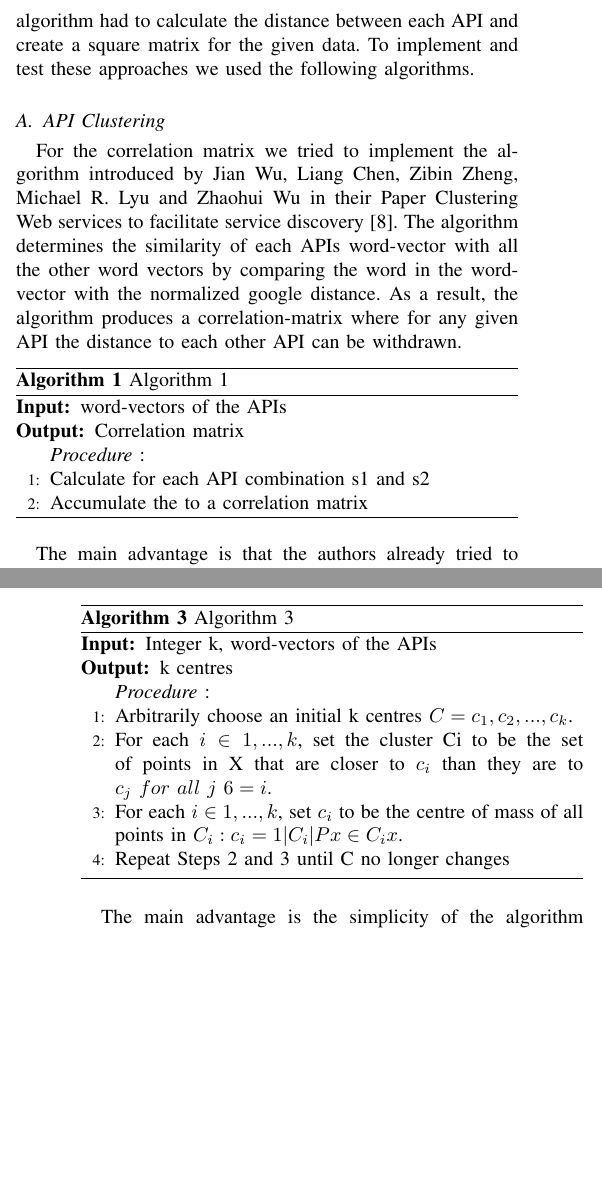
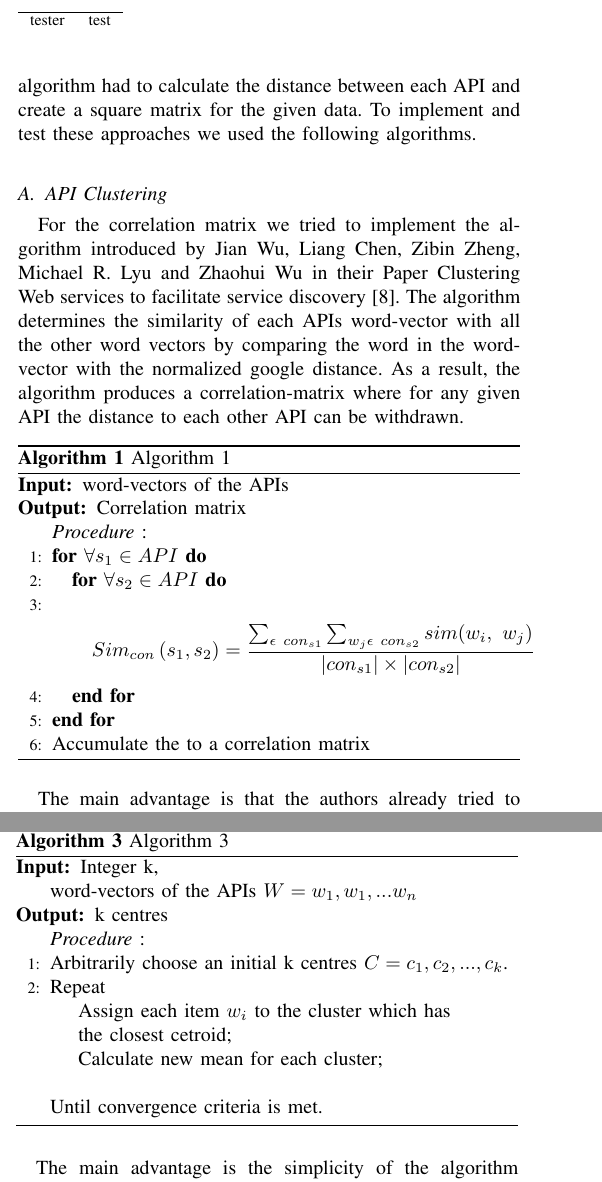
Before and after one commit to Cuky88/APICrawler, a LaTeX paper (Paper/Paper_KDD.tex): two parts of the columns of pages 3 and 4 of 6 before the commit and two parts of the columns of pages 3 and 4 of 7 after it, joined at a grey line, cut at the place of the change, the shorter picture padded with empty space. The pictures show the PDF file Paper/Paper_KDD.pdf that the author committed with the source.

Commit message:
Algorithmen ueberarbeitet

```diff
--- a/Paper/Paper_KDD.tex
+++ b/Paper/Paper_KDD.tex
@@ -164,7 +165,11 @@ For the correlation matrix we tried to implement the algorithm introduced by Jia
  \REQUIRE word-vectors of the APIs
  \ENSURE  Correlation matrix
  \\ \textit{Procedure} :
-  \STATE Calculate for each API combination s1 and s2
+\FOR {$\forall s_1 \in API$}
+\FOR {$\forall s_2 \in API$}
+\STATE \begin{equation*}{Sim}_{con}\left(s_1,s_2\right)=\frac{\sum_{\epsilon\ {con}_{s1}}\sum_{w_j\epsilon\ {con}_{s2}}{sim(w_i,\ w_j)}}{\left|{con}_{s1}\right|\times\left|{con}_{s2}\right|} \end{equation*}
+\ENDFOR
+\ENDFOR
  \STATE Accumulate the to a correlation matrix
 % als inspiration ;)
  %\\ \textit{LOOP Process}
@@ -181,20 +189,24 @@ For the correlation matrix we tried to implement the algorithm introduced by Jia
+tester & test \\
+\end{tabular}
+\end{table}
+
 The main advantage is that the authors already tried to solve our use-case with their algorithm and demonstrated that it could work. They also used the same pre-processing techniques to determine the word-vectors. This means we had the same initial situation.
 To determine the normalized google distance, which is crucial for the determination of our results, we had to crawl google for each word combination in our word-vectors. Because we lacked the time we tried to use google ngram. Google ngram is a database with scanned books. It also provides command lines to build correlation-matrixes for given words, which would make it possible to implement the normalized google distance. Unfortunately, the current version is from 2012 which resulted in an insuperable problem. Words like “instagram” which were used in our word vectors and were crucial for interpretable results were not included in google ngrams. Because of this we did not use the implementation of this paper in our further project.
 
 \subsection{Density-Based Clustering}
-The first clustering algorithm we tried out was the density-based spatial clustering of applications with noise (DBSCAN). DBSCAN is a density based clustering algorithm grouping together closely packed data-points with a given number of neighbours required for a point to be dense (minPts) and a maximum distance between two neighbours in a cluster $(\epsilon)$.
+The first clustering algorithm we tried out was the density-based spatial clustering of applications with noise (DBSCAN). DBSCAN\cite{kanungo2002efficient} is a density based clustering algorithm grouping together closely packed data-points with a given number of neighbours required for a point to be dense (minPts) and a maximum distance between two neighbours in a cluster $(\epsilon)$.
 
 \begin{algorithm}[H]
  \caption{Algorithm 2}
  \begin{algorithmic}[1]
 \renewcommand{\algorithmicrequire}{\textbf{Input:}}
  \renewcommand{\algorithmicensure}{\textbf{Output:}}
- \REQUIRE given number of neighbours required for a point to be dense, maximum distance between two
-neighbours in a cluster, word-vectors of the APIs
+ \REQUIRE given number of neighbours required for a point to be dense, \newline maximum distance between two
+neighbours in a cluster, \newline word-vectors of the APIs
  \ENSURE  Clusters with associated APIs
  \\ \textit{Procedure} :
   \STATE Arbitrarily choose an initial API $s_1$
- \STATE Mark s 1 and calculate the number of neighbours N in the distance ε
+ \STATE
 %...
 % Das musst du irgendwie noch geschickter darstellen
  \end{algorithmic}
@@ -214,3 +226,4 @@ The clustering algorithm we used for our final implementation is k-means, one of
  \begin{algorithmic}[1]
 \renewcommand{\algorithmicrequire}{\textbf{Input:}}
  \renewcommand{\algorithmicensure}{\textbf{Output:}}
+ \REQUIRE Integer k, \newline word-vectors of the APIs $W={w_1, w_1, ... w_n}$
@@ -218,13 +230,19 @@ The clustering algorithm we used for our final implementation is k-means, one of
  \ENSURE  k centres
  \\ \textit{Procedure} :
   \STATE Arbitrarily choose an initial k centres $C = {c_1, c_2, ..., c_k}$.
- \STATE For each $i \in {1, ..., k}$, set the cluster Ci to be the set of points in X that are closer to $c_i$ than
-they are to $c_j~for ~all ~j ~6= i$.
-\STATE For each $i \in {1, . . . , k}$, set $c_i$ to be the centre of mass of all points in $C_i : c_i = 1 |C_i| P x \in C_i x$.
-\STATE Repeat Steps 2 and 3 until C no longer changes % Das kann man auch als Loop schreiben
-
+ \STATE Repeat \newline
+\noindent\hspace*{5mm}%
+			Assign each item $w_i$ to the cluster which has \newline
+\noindent\hspace*{5mm}%
+			the closest cetroid;\newline
+\noindent\hspace*{5mm}%
+			Calculate new mean for each cluster;\newline
+\newline
+	Until convergence criteria is met.
  \end{algorithmic}
  \end{algorithm}
+
+
 
 The main advantage is the simplicity of the algorithm and performance. Another advantage is that because of the minimization of the mean square distance of the APIs to their centres we also minimize the distance between two APIs in the same cluster.
 The main challenge of the k-means algorithm is that the integer k is fixed and can’t be optimized with the algorithm itself. To counteract this problem we split the possible number of clusters into intervals. For each interval we executed the k-means algorithm for the boarder points of the interval and compared the result of these outputs in our evaluation.
```
Also changed, not shown: Paper/Paper_KDD.pdf, Paper/Paper_KDD.tex (7 more changed lines), 2 other files.
